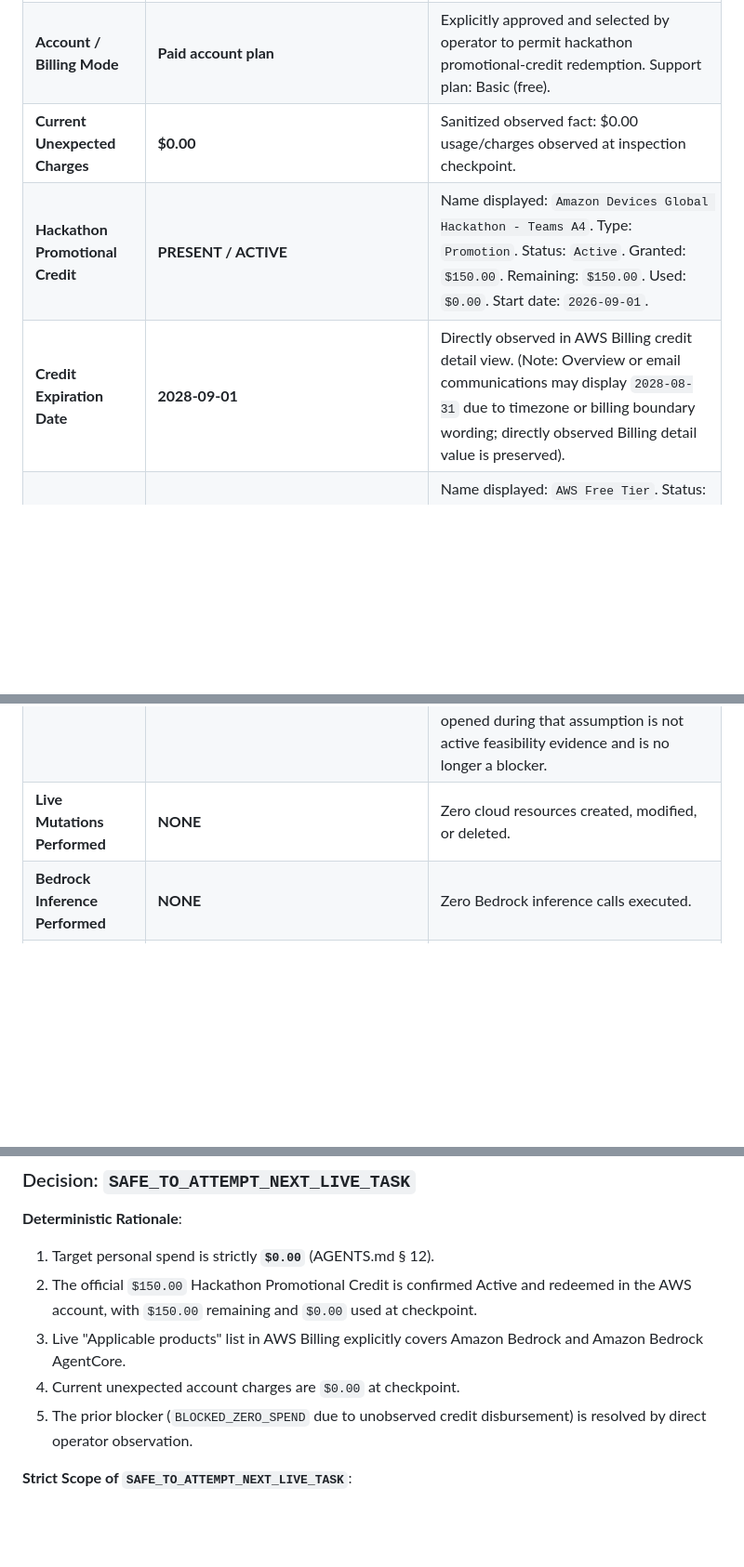
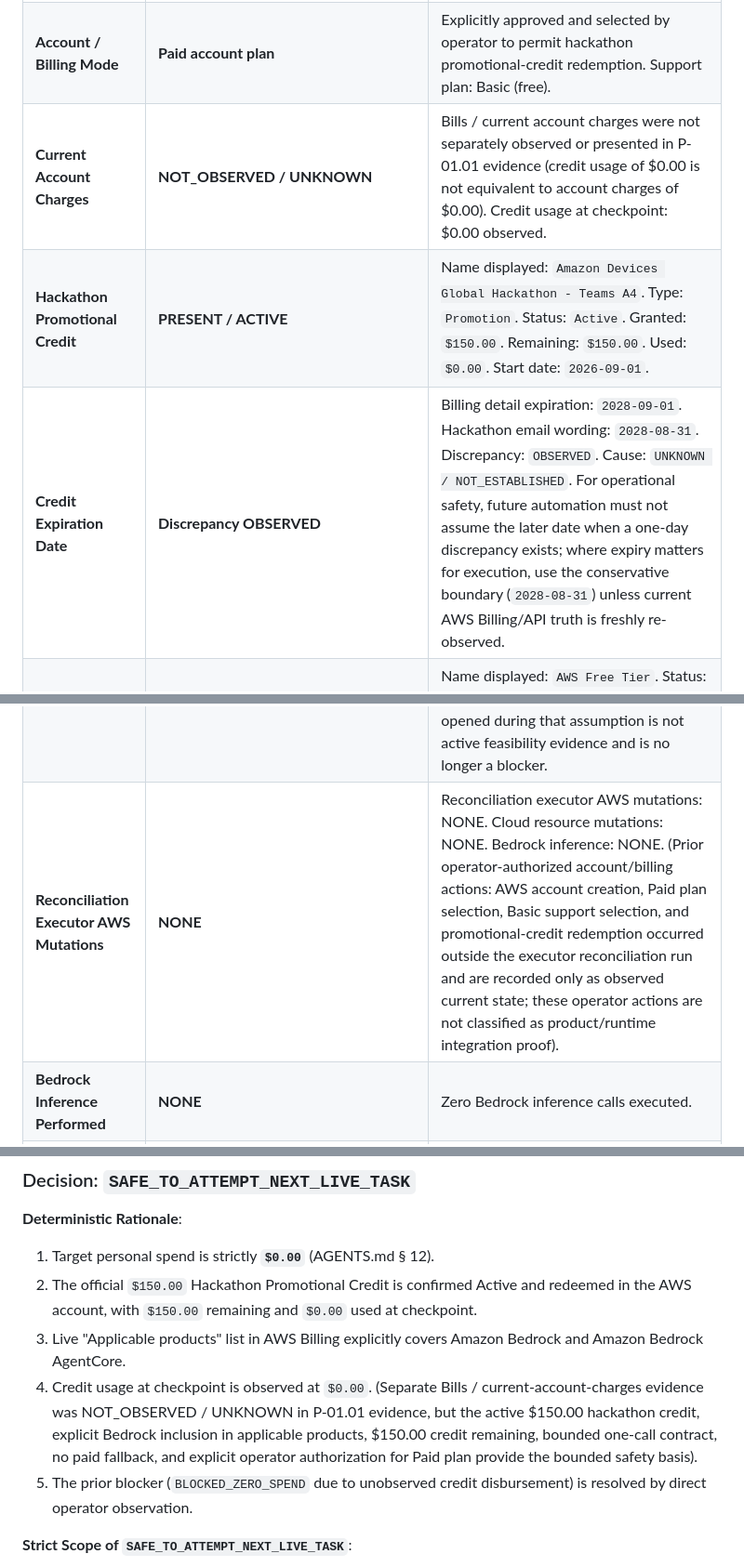
Before and after one commit to zyganali-glitch/StillDone, a Markdown page: docs/P01_LIVE_FEASIBILITY.md, 3 parts joined by grey strips. Shown at 93% size. Rendered like a GitHub page; blank space fills up the shorter version.

Commit message:
docs(p01.01): repair credit usage vs account charge truth and mutation provenance

```diff
--- a/docs/P01_LIVE_FEASIBILITY.md
+++ b/docs/P01_LIVE_FEASIBILITY.md
@@ -31,13 +31,13 @@ Operator-observed live AWS account reality reconciled on `2026-09-27`:
 |---|---|---|
 | **Authenticated Account Observable** | **YES** | Independently operator-observed via AWS Management Console sign-in. |
 | **Account / Billing Mode** | **Paid account plan** | Explicitly approved and selected by operator to permit hackathon promotional-credit redemption. Support plan: Basic (free). |
-| **Current Unexpected Charges** | **$0.00** | Sanitized observed fact: $0.00 usage/charges observed at inspection checkpoint. |
+| **Current Account Charges** | **NOT_OBSERVED / UNKNOWN** | Bills / current account charges were not separately observed or presented in P-01.01 evidence (credit usage of $0.00 is not equivalent to account charges of $0.00). Credit usage at checkpoint: $0.00 observed. |
 | **Hackathon Promotional Credit** | **PRESENT / ACTIVE** | Name displayed: `Amazon Devices Global Hackathon - Teams A4`. Type: `Promotion`. Status: `Active`. Granted: `$150.00`. Remaining: `$150.00`. Used: `$0.00`. Start date: `2026-09-01`. |
-| **Credit Expiration Date** | **2028-09-01** | Directly observed in AWS Billing credit detail view. (Note: Overview or email communications may display `2028-08-31` due to timezone or billing boundary wording; directly observed Billing detail value is preserved). |
+| **Credit Expiration Date** | **Discrepancy OBSERVED** | Billing detail expiration: `2028-09-01`. Hackathon email wording: `2028-08-31`. Discrepancy: `OBSERVED`. Cause: `UNKNOWN / NOT_ESTABLISHED`. For operational safety, future automation must not assume the later date when a one-day discrepancy exists; where expiry matters for execution, use the conservative boundary (`2028-08-31`) unless current AWS Billing/API truth is freshly re-observed. |
 | **Separate AWS Signup Credit** | **PRESENT / ACTIVE** | Name displayed: `AWS Free Tier`. Status: `Active`. Granted: `$100.00`. Remaining: `$100.00`. Used: `$0.00`. Expiry: `2027-09-27`. Total observed remaining credit across both credits: `$250.00`. |
 | **Account-Specific Credit Coverage** | **OBSERVED** | Operator opened the hackathon credit's live AWS Billing "Applicable products" list. Visibly confirmed coverage includes: `Amazon Bedrock Service`, `AmazonBedrockFoundationModels`, `Amazon Bedrock`, `Amazon Bedrock Managed Knowledge Base`, and `Amazon Bedrock AgentCore`. |
 | **Account History Correction** | **RECONCILED** | Earlier sign-in blocker was based on the assumption that an existing AWS account already existed. Subsequent signup flow successfully created a new AWS account with the intended email, establishing that the prior state was a Builder ID / no usable AWS account situation rather than an inaccessible existing AWS account. The support case opened during that assumption is not active feasibility evidence and is no longer a blocker. |
-| **Live Mutations Performed** | **NONE** | Zero cloud resources created, modified, or deleted. |
+| **Reconciliation Executor AWS Mutations** | **NONE** | Reconciliation executor AWS mutations: NONE. Cloud resource mutations: NONE. Bedrock inference: NONE. (Prior operator-authorized account/billing actions: AWS account creation, Paid plan selection, Basic support selection, and promotional-credit redemption occurred outside the executor reconciliation run and are recorded only as observed current state; these operator actions are not classified as product/runtime integration proof). |
 | **Bedrock Inference Performed** | **NONE** | Zero Bedrock inference calls executed. |
 | **Bedrock Control-Plane Visibility** | **READY_FOR_BOUNDED_DISCOVERY** | Bedrock foundation-model access is enabled by default in commercial regions per current official documentation. Programmatic read discovery will take place strictly within task P-01.02 under bounded conditions. |
 
@@ -64,7 +64,7 @@ Operator-observed live AWS account reality reconciled on `2026-09-27`:
 1. Target personal spend is strictly **`$0.00`** (AGENTS.md § 12).
 2. The official `$150.00` Hackathon Promotional Credit is confirmed Active and redeemed in the AWS account, with `$150.00` remaining and `$0.00` used at checkpoint.
 3. Live "Applicable products" list in AWS Billing explicitly covers Amazon Bedrock and Amazon Bedrock AgentCore.
-4. Current unexpected account charges are `$0.00` at checkpoint.
+4. Credit usage at checkpoint is observed at `$0.00`. (Separate Bills / current-account-charges evidence was NOT_OBSERVED / UNKNOWN in P-01.01 evidence, but the active $150.00 hackathon credit, explicit Bedrock inclusion in applicable products, $150.00 credit remaining, bounded one-call contract, no paid fallback, and explicit operator authorization for Paid plan provide the bounded safety basis).
 5. The prior blocker (`BLOCKED_ZERO_SPEND` due to unobserved credit disbursement) is resolved by direct operator observation.
 
 **Strict Scope of `SAFE_TO_ATTEMPT_NEXT_LIVE_TASK`**:
```
Also changed, not shown: docs/COST_AND_ACCESS_POLICY.md (+4 -3 lines), plans/STILLDONE_MASTER_EXECUTION_PLAN.md (+4 -3 lines).
